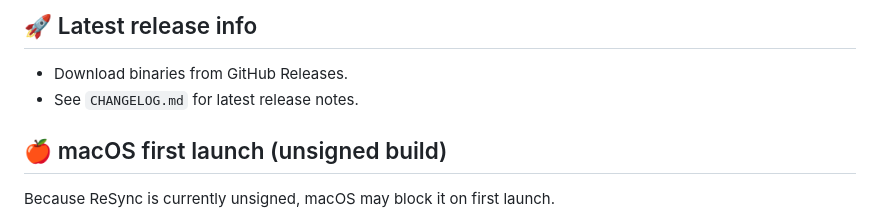
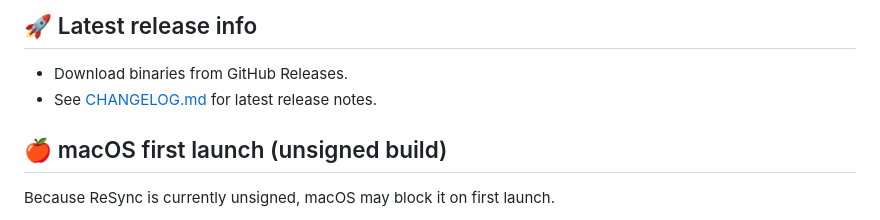
Before and after one commit to earbash3/ReSync-Releases, a Markdown page: README.md, the part around the change. Drawn GitHub-style.

Commit message:
Link changelog reference in README

```diff
--- a/README.md
+++ b/README.md
@@ -63,7 +63,7 @@ ReSync is designed for controlled changes, but operational safety still depends
 ## 🚀 Latest release info
 
 - Download binaries from GitHub Releases.
-- See `CHANGELOG.md` for latest release notes.
+- See [CHANGELOG.md](./CHANGELOG.md) for latest release notes.
 
 ## 🍎 macOS first launch (unsigned build)
 
```
